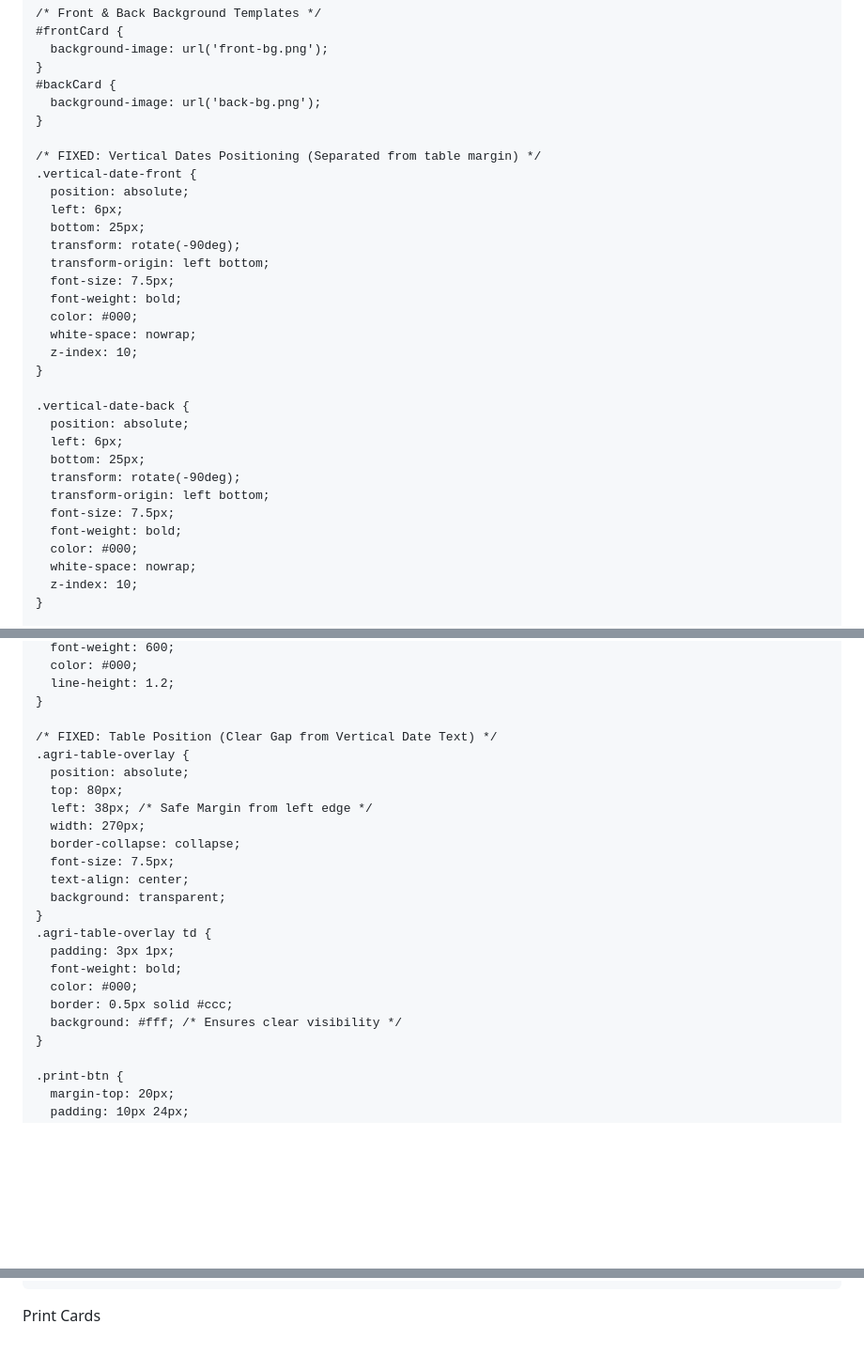
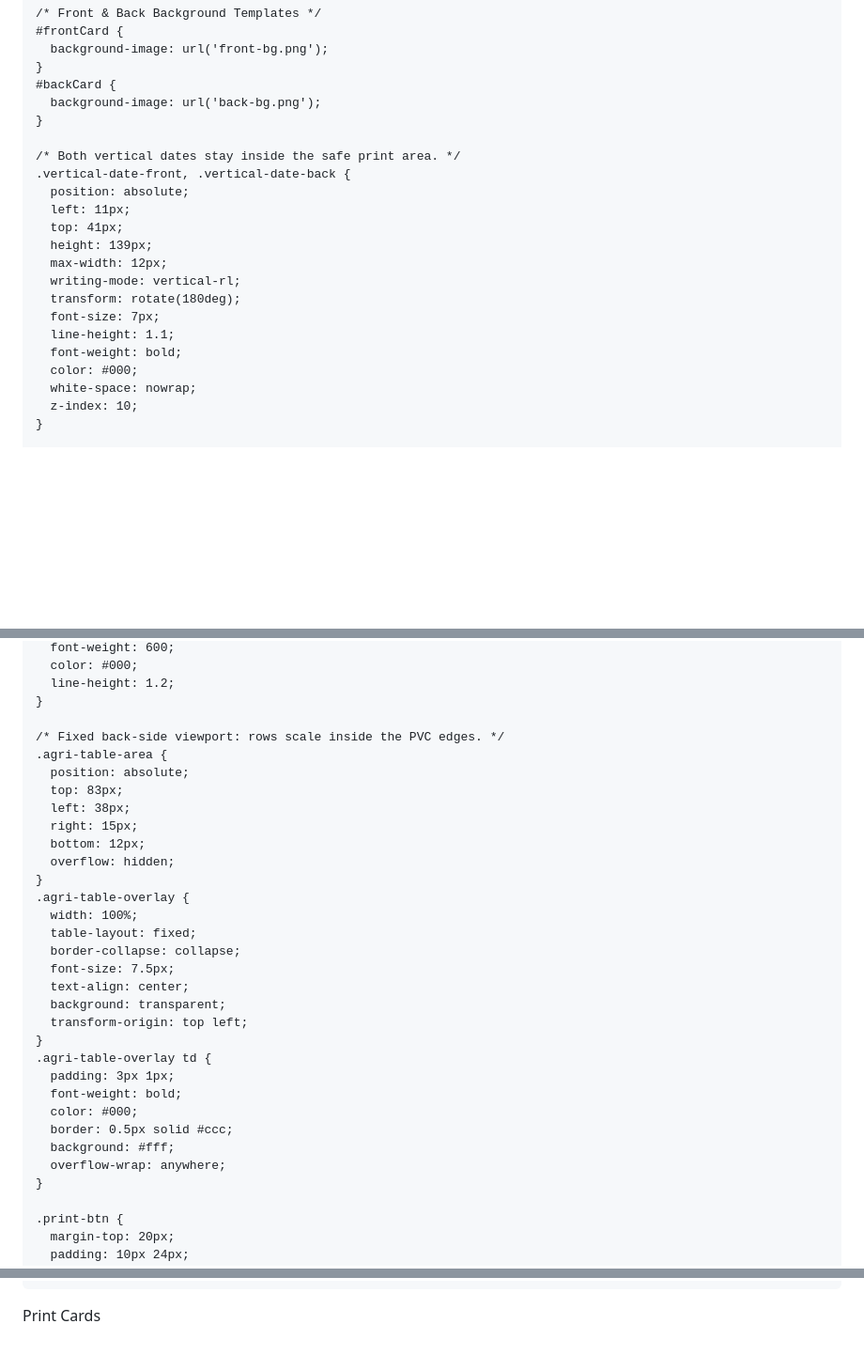
Before and after one commit to idprintingportal/trial, a Markdown page: README.md, 3 parts joined by grey strips. Shown at 94% size. Drawn GitHub-style; blank space fills up the shorter version.

Commit message:
Refactor CSS for vertical dates and agri table
Updated CSS styles for vertical dates and table layout.

```diff
--- a/README.md
+++ b/README.md
@@ -125,27 +125,17 @@
       background-image: url('back-bg.png');
     }
 
-    /* FIXED: Vertical Dates Positioning (Separated from table margin) */
-    .vertical-date-front {
+    /* Both vertical dates stay inside the safe print area. */
+    .vertical-date-front, .vertical-date-back {
       position: absolute;
-      left: 6px;
-      bottom: 25px;
-      transform: rotate(-90deg);
-      transform-origin: left bottom;
-      font-size: 7.5px;
-      font-weight: bold;
-      color: #000;
-      white-space: nowrap;
-      z-index: 10;
-    }
-
-    .vertical-date-back {
-      position: absolute;
-      left: 6px;
-      bottom: 25px;
-      transform: rotate(-90deg);
-      transform-origin: left bottom;
-      font-size: 7.5px;
+      left: 11px;
+      top: 41px;
+      height: 139px;
+      max-width: 12px;
+      writing-mode: vertical-rl;
+      transform: rotate(180deg);
+      font-size: 7px;
+      line-height: 1.1;
       font-weight: bold;
       color: #000;
       white-space: nowrap;
@@ -218,23 +208,31 @@
       line-height: 1.2;
     }
 
-    /* FIXED: Table Position (Clear Gap from Vertical Date Text) */
+    /* Fixed back-side viewport: rows scale inside the PVC edges. */
+    .agri-table-area {
+      position: absolute;
+      top: 83px;
+      left: 38px;
+      right: 15px;
+      bottom: 12px;
+      overflow: hidden;
+    }
     .agri-table-overlay {
-      position: absolute;
-      top: 80px;
-      left: 38px; /* Safe Margin from left edge */
-      width: 270px;
+      width: 100%;
+      table-layout: fixed;
       border-collapse: collapse;
       font-size: 7.5px;
       text-align: center;
       background: transparent;
+      transform-origin: top left;
     }
     .agri-table-overlay td {
       padding: 3px 1px;
       font-weight: bold;
       color: #000;
       border: 0.5px solid #ccc;
-      background: #fff; /* Ensures clear visibility */
+      background: #fff;
+      overflow-wrap: anywhere;
     }
 
     .print-btn {
@@ -446,26 +446,33 @@
       renderLandTable();
     }
 
+    function fitLandTable() {
+      const area = document.getElementById('agriTableArea');
+      const table = document.getElementById('agriTableDisplay');
+      table.style.transform = 'none';
+      table.style.width = '100%';
+      const naturalHeight = table.offsetHeight;
+      if (!naturalHeight) return;
+      const scale = Math.min(1, area.clientHeight / naturalHeight);
+      // Resize width inversely so that the scaled table still fills the back panel.
+      table.style.width = `${100 / scale}%`;
+      table.style.transform = `scale(${scale})`;
+    }
+
     function renderLandTable() {
-      const container = document.getElementById('landRowsContainer');
-      const rows = container.getElementsByClassName('land-row-input');
+      const rows = document.querySelectorAll('#landRowsContainer .land-row-input');
       const tableDisplay = document.getElementById('agriTableDisplay');
-      tableDisplay.innerHTML = '';
-
-      Array.from(rows).forEach(row => {
-        const inputs = row.getElementsByTagName('input');
+      tableDisplay.replaceChildren();
+      rows.forEach(row => {
         const tr = document.createElement('tr');
-        tr.innerHTML = `
-          <td style="width: 36px;">${inputs[0].value}</td>
-          <td style="width: 46px;">${inputs[1].value}</td>
-          <td style="width: 46px;">${inputs[2].value}</td>
-          <td style="width: 46px;">${inputs[3].value}</td>
-          <td style="width: 30px;">${inputs[4].value}</td>
-          <td style="width: 28px;">${inputs[5].value}</td>
-          <td style="width: 38px;">${inputs[6].value}</td>
-        `;
+        row.querySelectorAll('input').forEach(input => {
+          const td = document.createElement('td');
+          td.textContent = input.value;
+          tr.appendChild(td);
+        });
         tableDisplay.appendChild(tr);
       });
+      fitLandTable();
     }
 
     function bindRowEvents() {
@@ -501,6 +508,8 @@
     bindSync();
     bindRowEvents();
     renderLandTable();
+    window.addEventListener('resize', fitLandTable);
+    window.addEventListener('beforeprint', fitLandTable);
   </script>
 </body>
 </html>
```
Also changed, not shown: other parts of README.md (+5 -3 lines).
